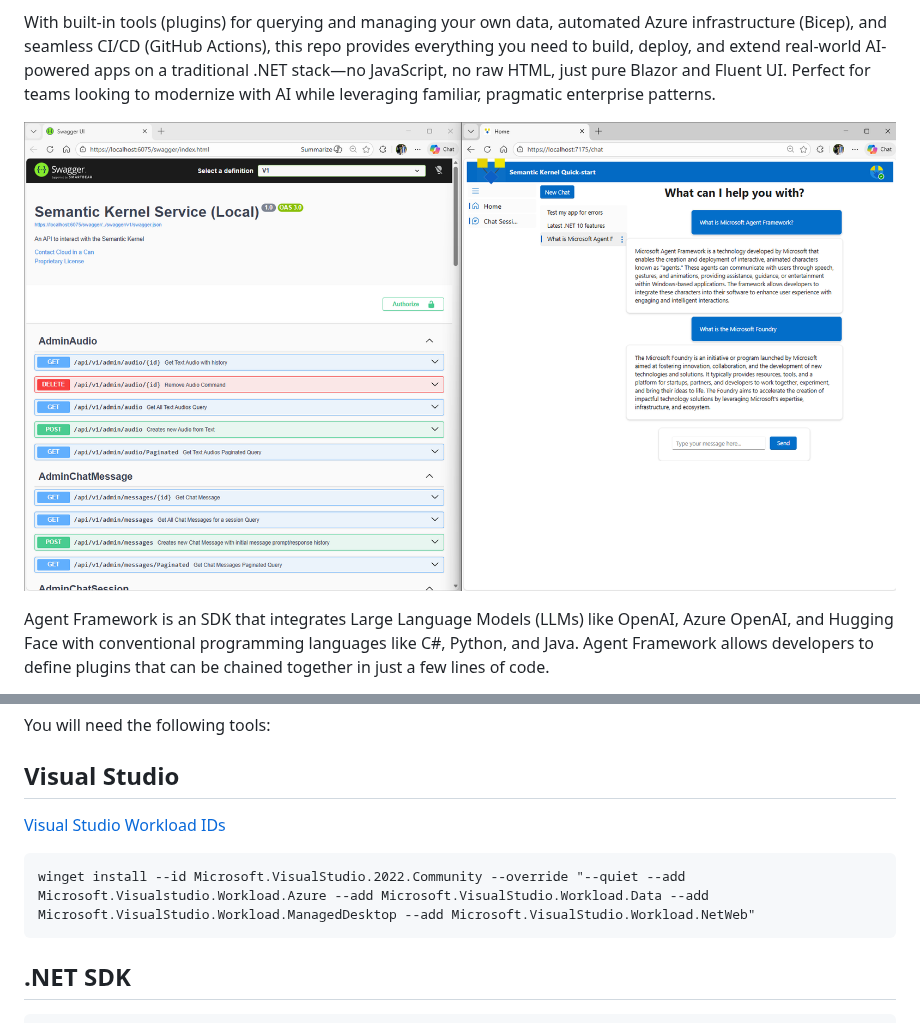
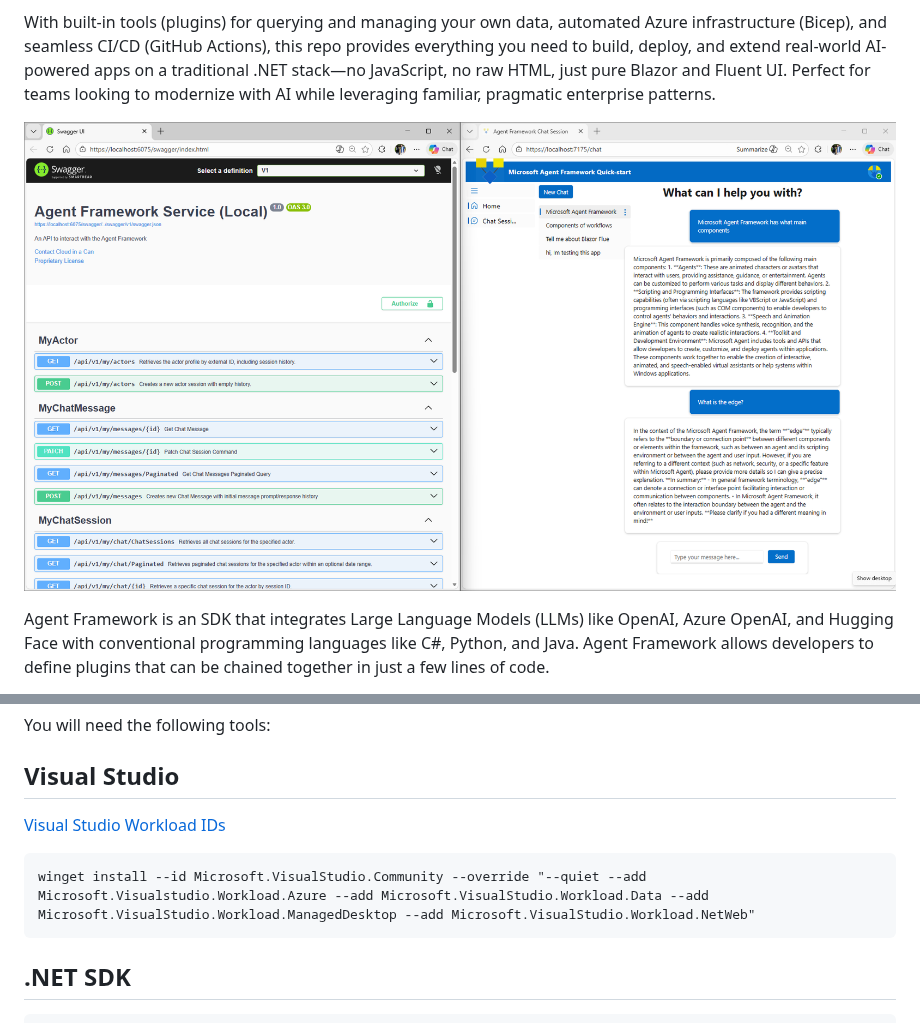
Before and after one commit to goodtocode/agent-framework-quick-start, a Markdown page: README.md, 2 parts joined by grey strips. GitHub-like rendering; pictures changed too: docs/AgentFramework-Quick-start-Blazor-Side-by-Side.png.

Commit message:
updated readme vs, image (#15)

````diff
--- a/README.md
+++ b/README.md
@@ -109,5 +109,5 @@ You will need the following tools:
 ```
-winget install --id Microsoft.VisualStudio.2022.Community --override "--quiet --add Microsoft.Visualstudio.Workload.Azure --add Microsoft.VisualStudio.Workload.Data --add Microsoft.VisualStudio.Workload.ManagedDesktop --add Microsoft.VisualStudio.Workload.NetWeb"
+winget install --id Microsoft.VisualStudio.Community --override "--quiet --add Microsoft.Visualstudio.Workload.Azure --add Microsoft.VisualStudio.Workload.Data --add Microsoft.VisualStudio.Workload.ManagedDesktop --add Microsoft.VisualStudio.Workload.NetWeb"
 ```
 
 ## .NET SDK
````
Also changed, not shown: other parts of README.md (+1 -1 lines).
